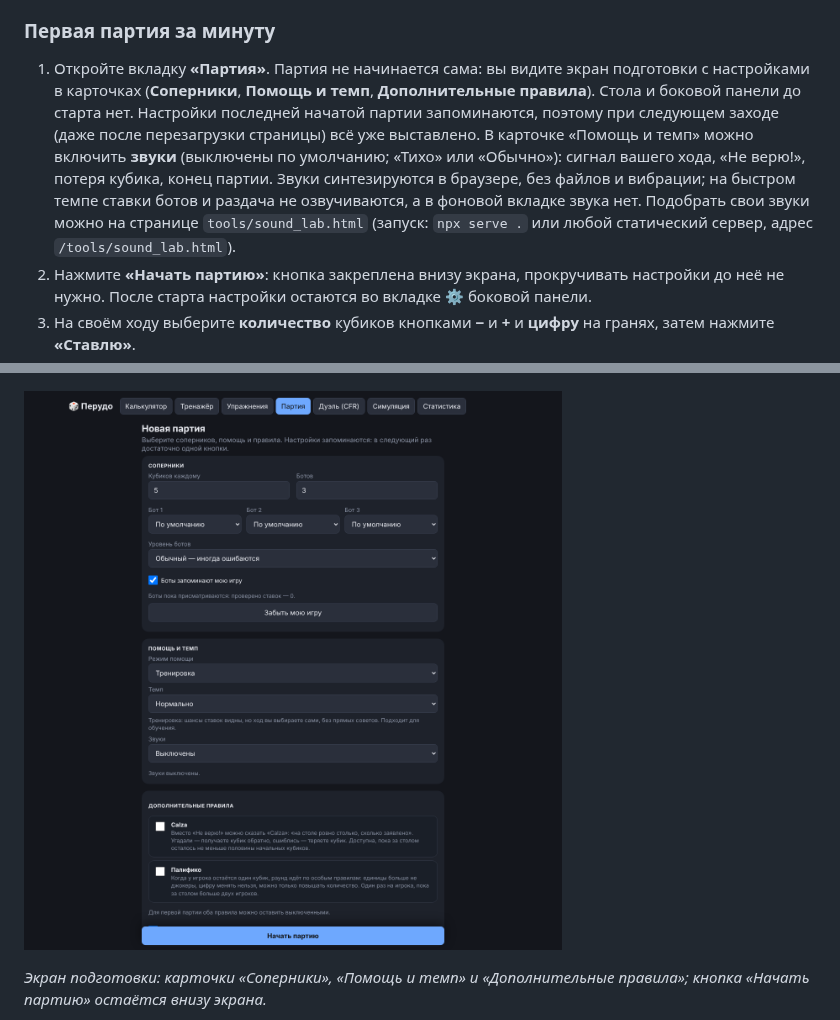
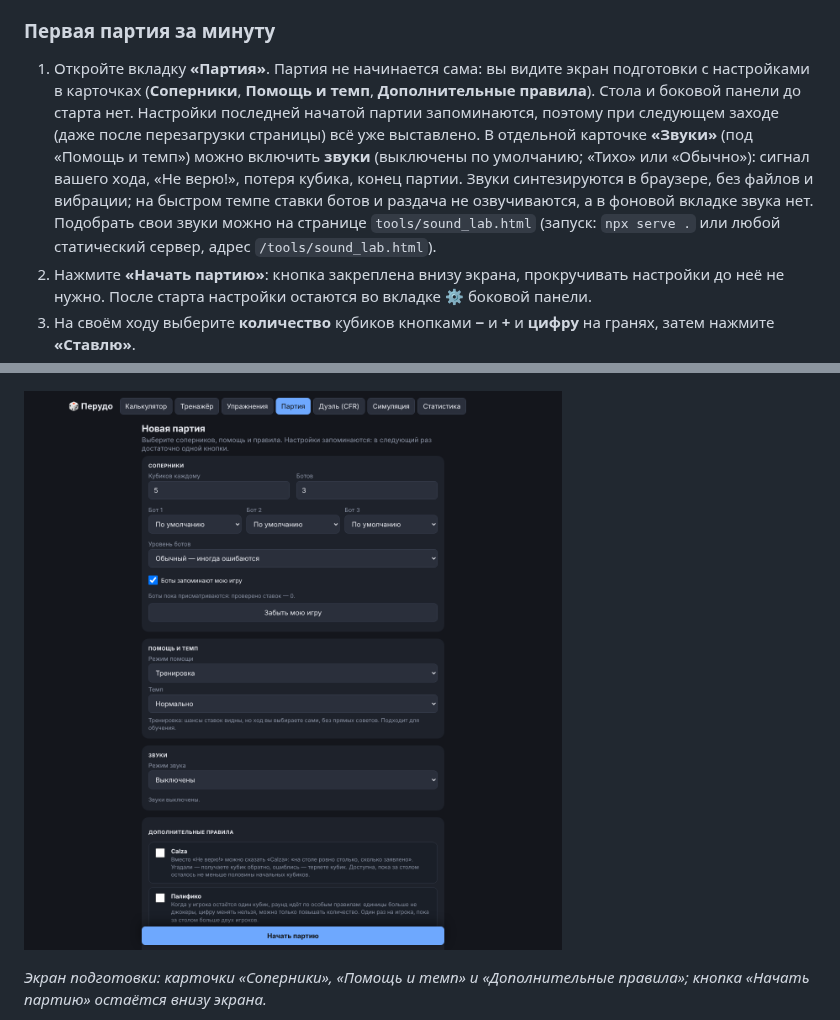
Before and after one commit to Wwwoper/perudo-trainer, a Markdown page: README.md, 2 parts joined by grey strips. Drawn GitHub-style; pictures changed too: docs/img/settings-desktop.png.

Commit message:
Звуки: отдельная карточка в настройках партии, версия 2.7.1

```diff
--- a/README.md
+++ b/README.md
@@ -164,7 +164,7 @@
 
 ### Первая партия за минуту
 
-1. Откройте вкладку **«Партия»**. Партия не начинается сама: вы видите экран подготовки с настройками в карточках (**Соперники**, **Помощь и темп**, **Дополнительные правила**). Стола и боковой панели до старта нет. Настройки последней начатой партии запоминаются, поэтому при следующем заходе (даже после перезагрузки страницы) всё уже выставлено. В карточке «Помощь и темп» можно включить **звуки** (выключены по умолчанию; «Тихо» или «Обычно»): сигнал вашего хода, «Не верю!», потеря кубика, конец партии. Звуки синтезируются в браузере, без файлов и вибрации; на быстром темпе ставки ботов и раздача не озвучиваются, а в фоновой вкладке звука нет. Подобрать свои звуки можно на странице `tools/sound_lab.html` (запуск: `npx serve .` или любой статический сервер, адрес `/tools/sound_lab.html`).
+1. Откройте вкладку **«Партия»**. Партия не начинается сама: вы видите экран подготовки с настройками в карточках (**Соперники**, **Помощь и темп**, **Дополнительные правила**). Стола и боковой панели до старта нет. Настройки последней начатой партии запоминаются, поэтому при следующем заходе (даже после перезагрузки страницы) всё уже выставлено. В отдельной карточке **«Звуки»** (под «Помощь и темп») можно включить **звуки** (выключены по умолчанию; «Тихо» или «Обычно»): сигнал вашего хода, «Не верю!», потеря кубика, конец партии. Звуки синтезируются в браузере, без файлов и вибрации; на быстром темпе ставки ботов и раздача не озвучиваются, а в фоновой вкладке звука нет. Подобрать свои звуки можно на странице `tools/sound_lab.html` (запуск: `npx serve .` или любой статический сервер, адрес `/tools/sound_lab.html`).
 2. Нажмите **«Начать партию»**: кнопка закреплена внизу экрана, прокручивать настройки до неё не нужно. После старта настройки остаются во вкладке ⚙️ боковой панели.
 3. На своём ходу выберите **количество** кубиков кнопками **−** и **+** и **цифру** на гранях, затем нажмите **«Ставлю»**.
 4. Если считаете, что ставка соперника не сбудется, нажмите **«Не верю!»**.
```
Also changed, not shown: CHANGELOG.md (+5 -0 lines), docs/img/settings2-phone.png, 4 other files.
